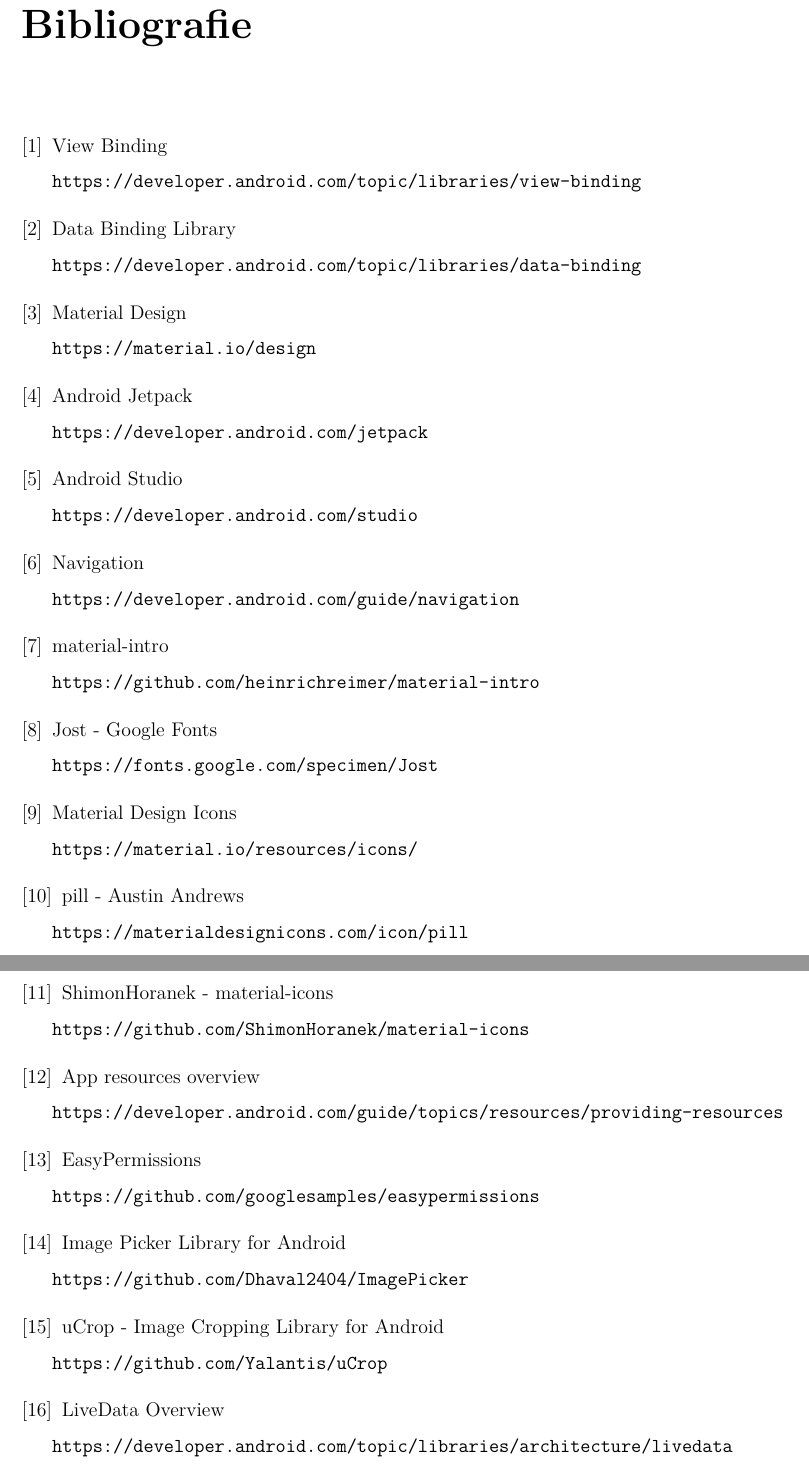
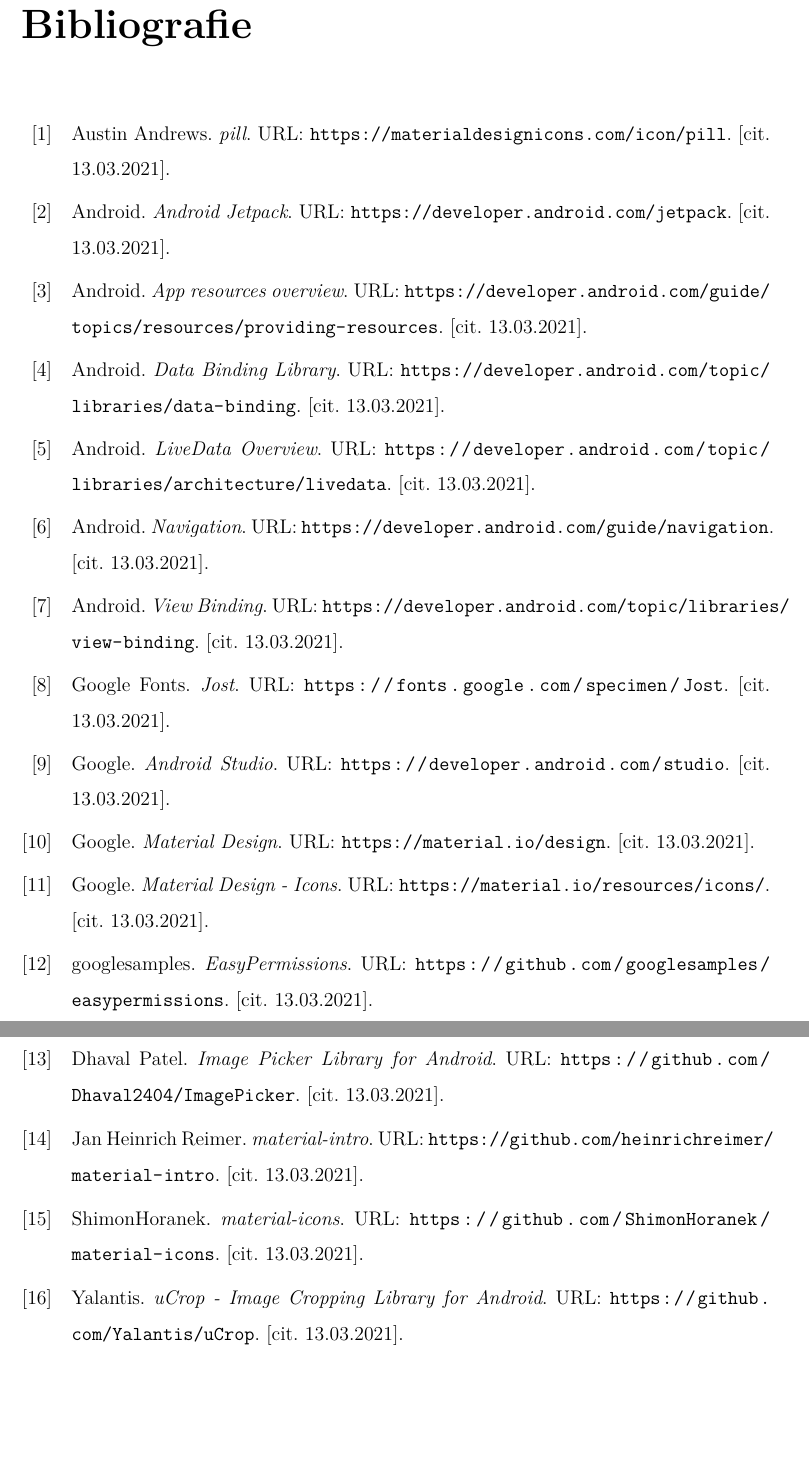
Before and after one commit to vojta-horanek/take-your-pill, a LaTeX document (protocol/TakeYourPill.tex, which reads protocol/bibliography.bib, protocol/sections/bibliography.tex): two parts of pages 14 and 15 of 15, joined at a grey line, cut so that both start at the same text, the shorter picture padded with empty space. Compiled offline with XeLaTeX.

Commit message:
updated protocol

```diff
--- a/protocol/TakeYourPill.tex
+++ b/protocol/TakeYourPill.tex
@@ -1,6 +1,8 @@
 \documentclass[a4paper,12pt]{report}
 \usepackage[top=2.5cm, bottom=2.5cm, left=2.5cm, right=2.5cm]{geometry}
 \usepackage[czech]{babel}
+\usepackage[backend=bibtex]{biblatex}
+\addbibresource{bibliography}
 \usepackage{setspace}
 \usepackage{lmodern}
 \usepackage{amsmath}
@@ -107,6 +110,6 @@
 
 \subfile{sections/screenshots}
 
-\subfile{sections/bibliography}
+\printbibliography
 
 \end{document}
--- /dev/null
+++ b/protocol/bibliography.bib
@@ -0,0 +1,66 @@
+@online{viewbinding,
+    author = "Android",
+    title = "View Binding",
+    url  = "https://developer.android.com/topic/libraries/view-binding",
+    addendum = "[cit. 13.03.2021]",
+    keywords = "view,binding"
+}
+
+@online{databinding,
+    author = "Android",
+    title = "Data Binding Library",
+    url  = "https://developer.android.com/topic/libraries/data-binding",
+    addendum = "[cit. 13.03.2021]",
+    keywords = "data,binding,view"
+}
+
+@online{materialdesign,
+    author = "Google",
+    title = "Material Design",
+    url  = "https://material.io/design",
+    addendum = "[cit. 13.03.2021]",
+    keywords = "design,material"
+}
+
+@online{jetpack,
+    author = "Android",
+    title = "Android Jetpack",
+    url  = "https://developer.android.com/jetpack",
+    addendum = "[cit. 13.03.2021]",
+    keywords = "jetpack,library"
+}
+
+@online{studio,
+    author = "Google",
+    title = "Android Studio",
+    url  = "https://developer.android.com/studio",
+    addendum = "[cit. 13.03.2021]",
+    keywords = "android,studio"
+}
+
+@online{navigation,
+    author = "Android",
+    title = "Navigation",
+    url  = "https://developer.android.com/guide/navigation",
+    addendum = "[cit. 13.03.2021]",
+    keywords = "navigation,jetpack"
+}
+@online{intro,
+    author = "Jan Heinrich Reimer",
+    title = "material-intro",
+    url  = "https://github.com/heinrichreimer/material-intro",
+    addendum = "[cit. 13.03.2021]",
+    keywords = "intro,material"
+}
+@online{jost,
+    author = "Google Fonts",
+    title = "Jost",
+    url  = "https://fonts.google.com/specimen/Jost",
+    addendum = "[cit. 13.03.2021]",
+    keywords = "font,jost"
+}
+@online{icons,
+    author = "Google",
+    title = "Material Design - Icons",
+    url  = "https://material.io/resources/icons/",
+    addendum = "[cit. 13.03.2021]",
@@ -0,0 +71,45 @@
+    title = "pill",
+    url  = "https://materialdesignicons.com/icon/pill",
+    addendum = "[cit. 13.03.2021]",
+    keywords = "icon,pill"
+}
+@online{pills-icons,
+    author = "ShimonHoranek",
+    title = "material-icons",
+    url  = "https://github.com/ShimonHoranek/material-icons",
+    addendum = "[cit. 13.03.2021]",
+    keywords = "icons,pill"
+}
+@online{resource,
+    author = "Android",
+    title = "App resources overview",
+    url  = "https://developer.android.com/guide/topics/resources/providing-resources",
+    addendum = "[cit. 13.03.2021]",
+    keywords = "resource"
+}
+@online{easy-permissions,
+    author = "googlesamples",
+    title = "EasyPermissions",
+    url  = "https://github.com/googlesamples/easypermissions",
+    addendum = "[cit. 13.03.2021]",
+    keywords = "permissions"
+}
+@online{imagepicker,
+    author = "Dhaval Patel",
+    title = "Image Picker Library for Android",
+    url  = "https://github.com/Dhaval2404/ImagePicker",
+    addendum = "[cit. 13.03.2021]",
+    keywords = "image,picker"
+}
+@online{ucrop,
+    author = "Yalantis",
+    title = "uCrop - Image Cropping Library for Android",
+    url  = "https://github.com/Yalantis/uCrop",
+    addendum = "[cit. 13.03.2021]",
+    keywords = "image,crop"
+}
+@online{livedata,
+    author = "Android",
+    title = "LiveData Overview",
+    url  = "https://developer.android.com/topic/libraries/architecture/livedata",
+    addendum = "[cit. 13.03.2021]",
@@ -0,0 +121,4 @@
+    url  = "",
+    addendum = "[cit. 13.03.2021]",
+    keywords = ""
+}
--- a/protocol/sections/bibliography.tex
+++ /dev/null
@@ -1,77 +0,0 @@
-\documentclass[../TakeYourPill.tex]{subfiles}
-\graphicspath{{\subfix{images/}}}
-
-\begin{document}
-
-\renewcommand\bibname{Bibliografie}
-\begin{thebibliography}{9}
-
-\bibitem{viewbinding}
-View Binding
-\\\texttt{https://developer.android.com/topic/libraries/view-binding}
-
-\bibitem{databinding}
-Data Binding Library
-\\\texttt{https://developer.android.com/topic/libraries/data-binding}
-
-\bibitem{materialdesign}
-Material Design
-\\\texttt{https://material.io/design}
-
-\bibitem{jetpack}
-Android Jetpack
-\\\texttt{https://developer.android.com/jetpack}
-
-\bibitem{studio}
-Android Studio
-\\\texttt{https://developer.android.com/studio}
-
-\bibitem{navigation}
-Navigation
-\\\texttt{https://developer.android.com/guide/navigation}
-
-
-\bibitem{intro}
-material-intro
-\\\texttt{https://github.com/heinrichreimer/material-intro}
-
-\bibitem{jost}
-Jost - Google Fonts
-\\\texttt{https://fonts.google.com/specimen/Jost}
-
-
-\bibitem{icons}
-Material Design Icons
-\\\texttt{https://material.io/resources/icons/}
-
-\bibitem{pill-icon}
-pill - Austin Andrews
-\\\texttt{https://materialdesignicons.com/icon/pill}
-
-\bibitem{pills-icons}
-ShimonHoranek - material-icons
-\\\texttt{https://github.com/ShimonHoranek/material-icons}
-
-\bibitem{resource}
-App resources overview
-\\\texttt{https://developer.android.com/guide/topics/resources/providing-resources}
-
-\bibitem{easy-permissions}
-EasyPermissions
-\\\texttt{https://github.com/googlesamples/easypermissions}
-
-\bibitem{imagepicker}
-Image Picker Library for Android
-\\\texttt{https://github.com/Dhaval2404/ImagePicker}
-
-\bibitem{ucrop}
-uCrop - Image Cropping Library for Android
-\\\texttt{https://github.com/Yalantis/uCrop}
-
-\bibitem{livedata}
-LiveData Overview
-\\\texttt{https://developer.android.com/topic/libraries/architecture/livedata}
-
-\end{thebibliography}
-
-\end{document}
```
Also changed, not shown: protocol/sections/bibliography.pdf (deleted), protocol/sections/homescreen.pdf (deleted), protocol/sections/implementation.pdf (deleted), protocol/sections/signature.pdf (deleted), protocol/TakeYourPill.tex (1 more changed lines), protocol/bibliography.bib (9 more changed lines), 5 other files.
